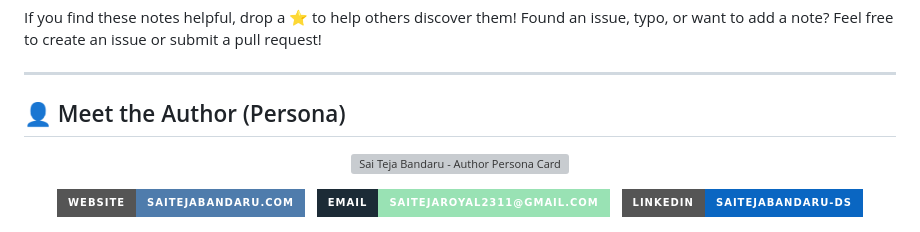
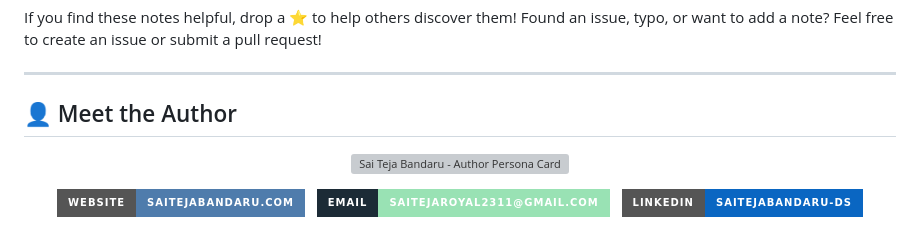
Before and after one commit to saitejabandaru-in/AI-Data-Science-Resources, a Markdown page: README.md, the part around the change. GitHub-like rendering; badges without logos; grey boxes are pictures that could not be loaded.

```diff
--- a/README.md
+++ b/README.md
@@ -243,7 +243,7 @@ If you find these notes helpful, drop a ⭐️ to help others discover them! Fou
 
 ---
 
-## 👤 Meet the Author (Persona)
+## 👤 Meet the Author
 
 <p align="center">
   <img src="assets/author_card.svg" width="800" alt="Sai Teja Bandaru - Author Persona Card" />
```
